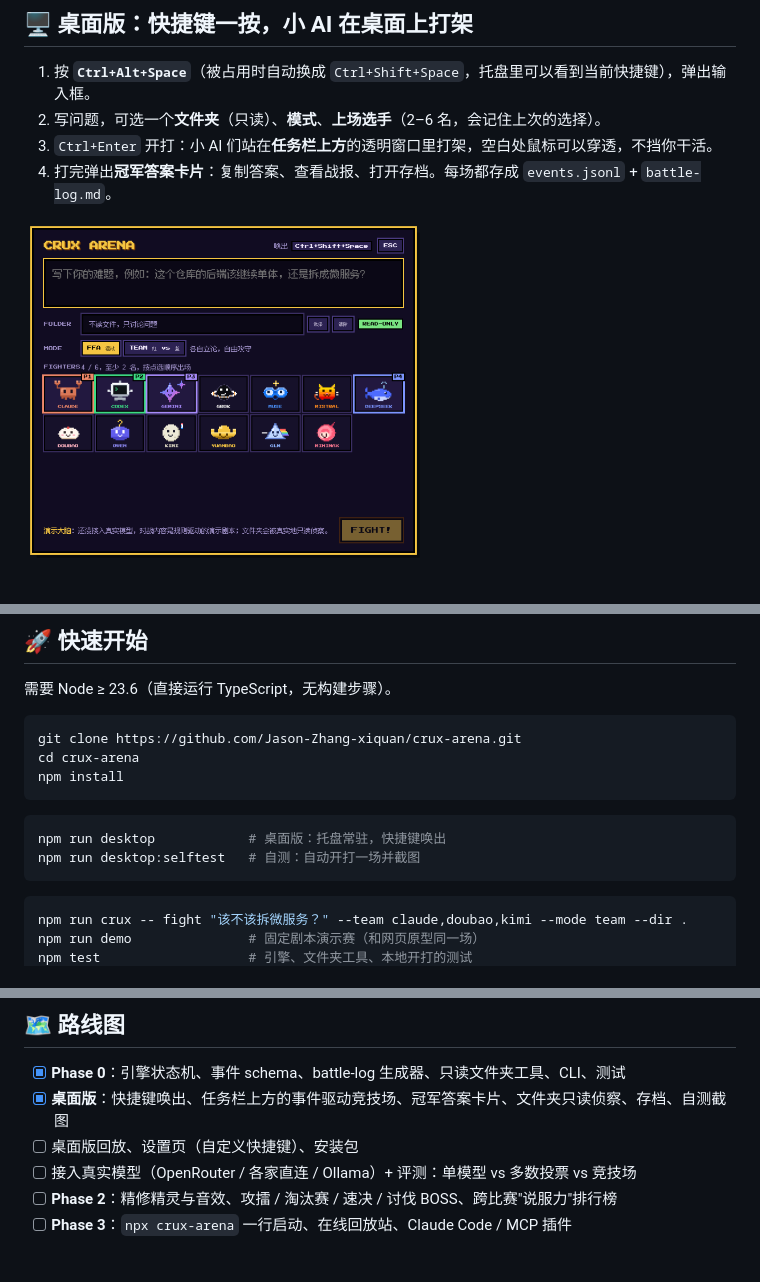
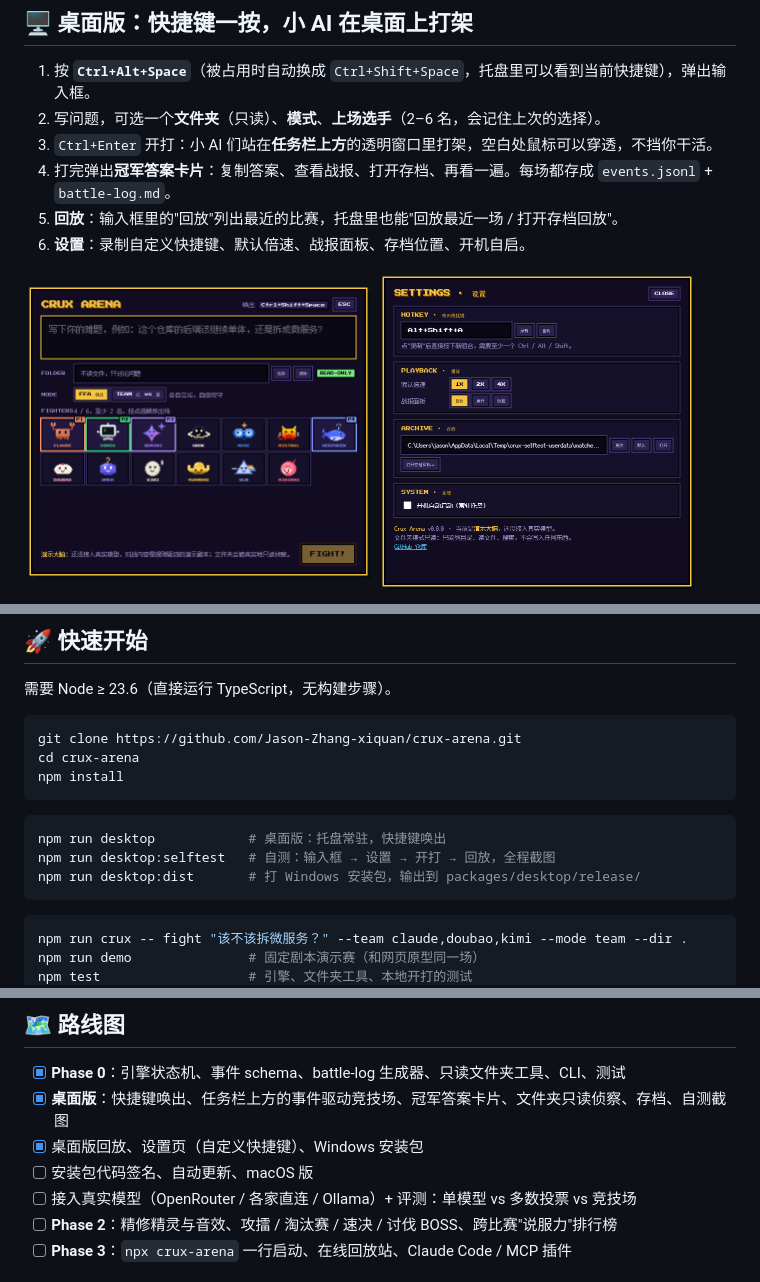
Before and after one commit to Jason-Zhang-xiquan/crux-arena, a Markdown page: README.md, 3 parts joined by grey strips. GitHub-like rendering; pictures changed too: docs/assets/desktop-settings.png (added); blank space fills up the shorter version.

````diff
--- a/README.md
+++ b/README.md
@@ -38,9 +38,11 @@ Crux Arena 把这件事变成一场比赛：
 1. 按 **`Ctrl+Alt+Space`**（被占用时自动换成 `Ctrl+Shift+Space`，托盘里可以看到当前快捷键），弹出输入框。
 2. 写问题，可选一个**文件夹**（只读）、**模式**、**上场选手**（2–6 名，会记住上次的选择）。
 3. `Ctrl+Enter` 开打：小 AI 们站在**任务栏上方**的透明窗口里打架，空白处鼠标可以穿透，不挡你干活。
-4. 打完弹出**冠军答案卡片**：复制答案、查看战报、打开存档。每场都存成 `events.jsonl` + `battle-log.md`。
+4. 打完弹出**冠军答案卡片**：复制答案、查看战报、打开存档、再看一遍。每场都存成 `events.jsonl` + `battle-log.md`。
+5. **回放**：输入框里的"回放"列出最近的比赛，托盘里也能"回放最近一场 / 打开存档回放"。
+6. **设置**：录制自定义快捷键、默认倍速、战报面板、存档位置、开机自启。
 
-<img src="docs/assets/desktop-launcher.png" alt="桌面版输入框" width="56%">
+<img src="docs/assets/desktop-launcher.png" alt="桌面版输入框" width="49%"> <img src="docs/assets/desktop-settings.png" alt="桌面版设置页" width="45%">
 
 <img src="docs/assets/desktop-battle.png" alt="桌面版：小 AI 在任务栏上方组队对战" width="100%">
 
@@ -141,7 +143,8 @@ npm install
 
 ```bash
 npm run desktop            # 桌面版：托盘常驻，快捷键唤出
-npm run desktop:selftest   # 自测：自动开打一场并截图
+npm run desktop:selftest   # 自测：输入框 → 设置 → 开打 → 回放，全程截图
+npm run desktop:dist       # 打 Windows 安装包，输出到 packages/desktop/release/
 ```
 
 ```bash
@@ -174,7 +177,8 @@ PLAN.md        完整方案：调研、机制、日志规范、视觉、路线
 
 - [x] **Phase 0**：引擎状态机、事件 schema、battle-log 生成器、只读文件夹工具、CLI、测试
 - [x] **桌面版**：快捷键唤出、任务栏上方的事件驱动竞技场、冠军答案卡片、文件夹只读侦察、存档、自测截图
-- [ ] 桌面版回放、设置页（自定义快捷键）、安装包
+- [x] 桌面版回放、设置页（自定义快捷键）、Windows 安装包
+- [ ] 安装包代码签名、自动更新、macOS 版
 - [ ] 接入真实模型（OpenRouter / 各家直连 / Ollama）+ 评测：单模型 vs 多数投票 vs 竞技场
 - [ ] **Phase 2**：精修精灵与音效、攻擂 / 淘汰赛 / 速决 / 讨伐 BOSS、跨比赛"说服力"排行榜
 - [ ] **Phase 3**：`npx crux-arena` 一行启动、在线回放站、Claude Code / MCP 插件
````
Also changed, not shown: PLAN.md (+4 -2 lines), 15 other files.
